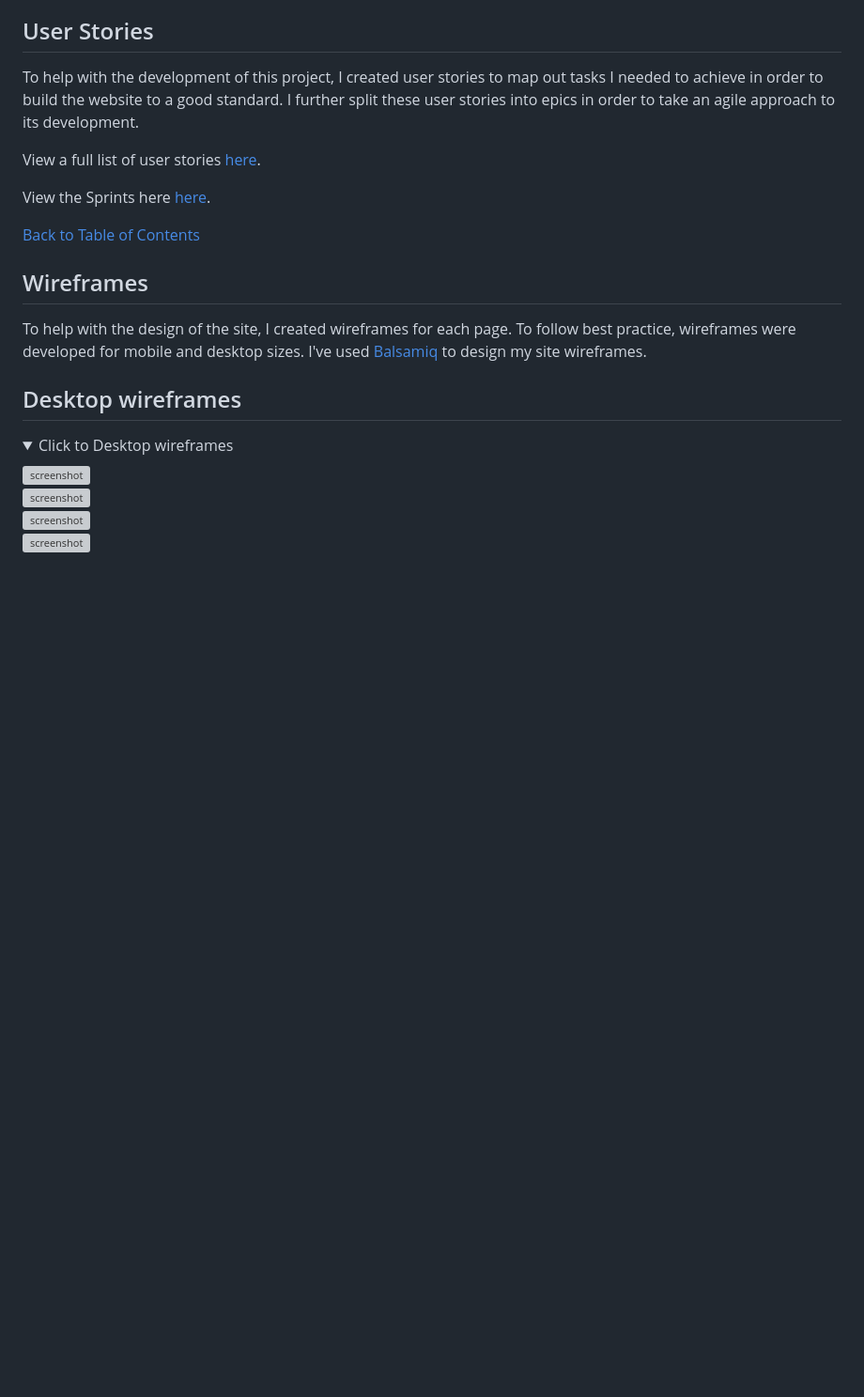
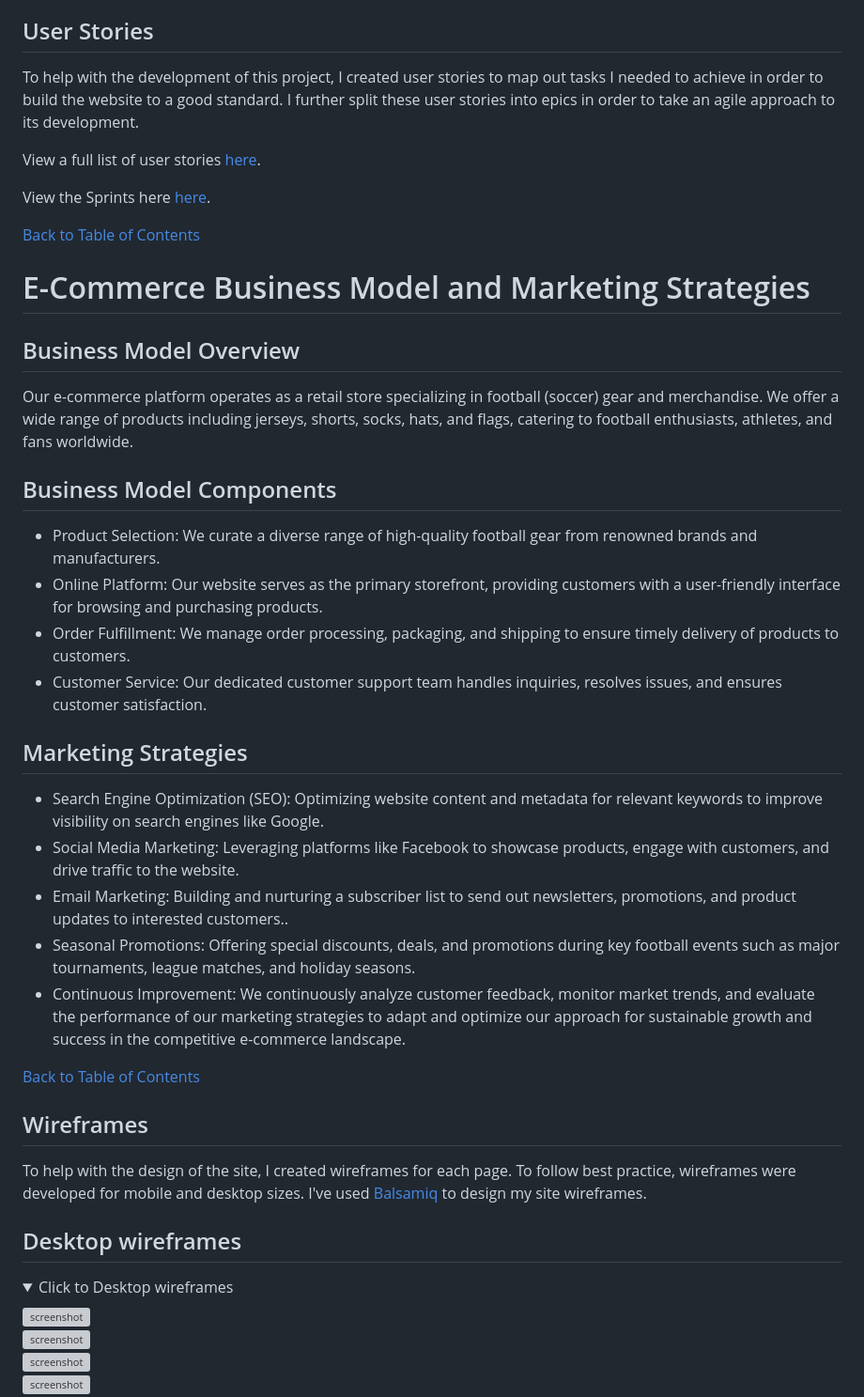
Before and after one commit to hughes84/Premwear-league, a Markdown page: README.md, the part around the change printed below. Shown: that part at 94% size. GitHub-like rendering; folded sections open; blank space fills up the shorter version; grey boxes are pictures that could not be loaded.

```diff
--- a/README.md
+++ b/README.md
@@ -97,6 +101,34 @@ To help with the development of this project, I created user stories to map out
 View a full list of user stories [here](https://github.com/users/hughes84/projects/3).
 
 View the Sprints here [here](https://github.com/hughes84/Premwear-league/milestones).
+
+[Back to Table of Contents](#table-of-contents)
+
+# E-Commerce Business Model and Marketing Strategies
+
+## Business Model Overview
+
+Our e-commerce platform operates as a retail store specializing in football (soccer) gear and merchandise. We offer a wide range of products including jerseys, shorts, socks, hats, and flags, catering to football enthusiasts, athletes, and fans worldwide.
+
+## Business Model Components
+
+- Product Selection: We curate a diverse range of high-quality football gear from renowned brands and manufacturers.
+- Online Platform: Our website serves as the primary storefront, providing customers with a user-friendly interface for browsing and purchasing products.
+- Order Fulfillment: We manage order processing, packaging, and shipping to ensure timely delivery of products to customers.
+- Customer Service: Our dedicated customer support team handles inquiries, resolves issues, and ensures customer satisfaction.
+
+## Marketing Strategies
+
+- Search Engine Optimization (SEO):
+Optimizing website content and metadata for relevant keywords to improve visibility on search engines like Google.
+- Social Media Marketing:
+Leveraging platforms like Facebook to showcase products, engage with customers, and drive traffic to the website.
+- Email Marketing:
+Building and nurturing a subscriber list to send out newsletters, promotions, and product updates to interested customers..
+- Seasonal Promotions:
+Offering special discounts, deals, and promotions during key football events such as major tournaments, league matches, and holiday seasons.
+- Continuous Improvement:
+We continuously analyze customer feedback, monitor market trends, and evaluate the performance of our marketing strategies to adapt and optimize our approach for sustainable growth and success in the competitive e-commerce landscape.
 
 [Back to Table of Contents](#table-of-contents)
 
```
Also changed, not shown: other parts of README.md (+25 -21 lines).
